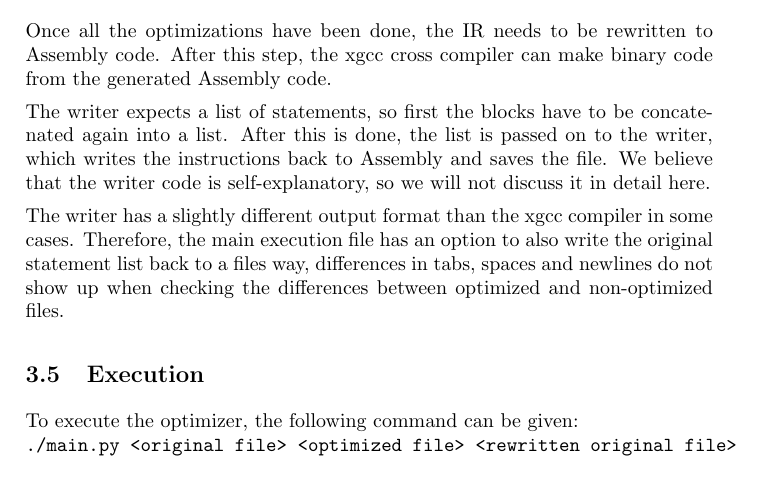
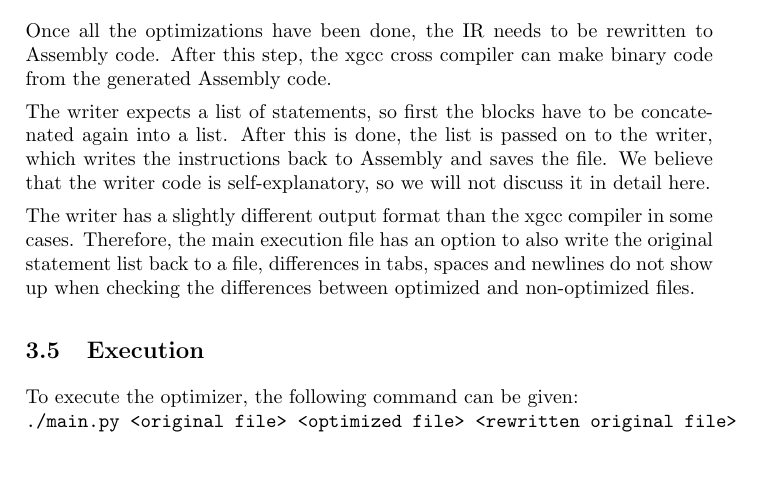
Before and after one commit to taddeus/peephole, a LaTeX document (report/report.tex): part of page 6 of 10, cut so that both start at the same text, the shorter picture padded with empty space. Compiled offline with pdfLaTeX.

Commit message:
Fixed typo.

```diff
--- a/report/report.tex
+++ b/report/report.tex
@@ -303,7 +303,7 @@ in detail here.
 
 The writer has a slightly different output format than the xgcc compiler in
 some cases. Therefore, the main execution file has an option to also write the
-original statement list back to a files way, differences in tabs, spaces and
+original statement list back to a file, differences in tabs, spaces and
 newlines do not show up when checking the differences between optimized and
 non-optimized files.
 
```
